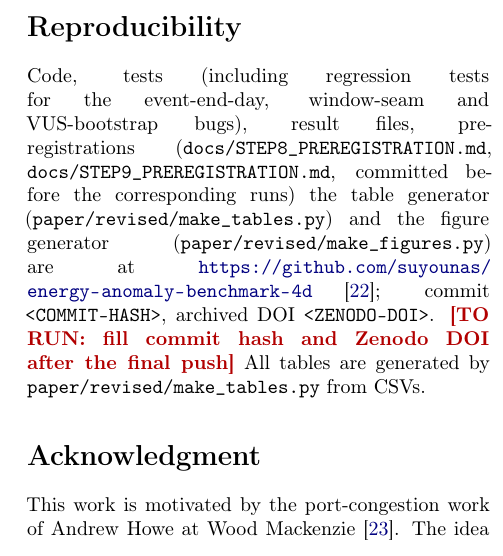
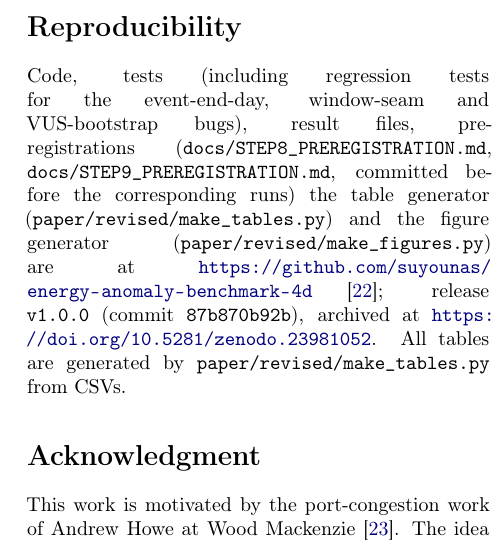
Before and after one commit to suyounas/energy-anomaly-benchmark-4d, a LaTeX paper (paper/revised/main.tex): part of one column of page 12 of 13, cut so that both start at the same text. Compiled offline with pdfLaTeX.

Commit message:
Add release tag, commit hash and DOI to the paper

```diff
--- a/paper/revised/main.tex
+++ b/paper/revised/main.tex
@@ -262,7 +262,7 @@ The results suggest that an energy anomaly benchmark should report: (1) event-le
 A duration--resolution rule that looked well supported by four datasets was the product of mixed metrics, floating alert budgets and variables that moved together; it fails a controlled sweep and a held-out test on 862 public series. What remains is more modest and more useful: detector rankings on energy data are conditional on event type, duration, magnitude and input features, simple baselines are competitive with deep autoencoders, and a handful of events cannot establish a winner. The protocol, the label-validity analyses and the released tests are meant to let others measure those dependences on their own series rather than assume them.
 
 \section*{Reproducibility}
-Code, tests (including regression tests for the event-end-day, window-seam and VUS-bootstrap bugs), result files, pre-registrations (\texttt{docs/STEP8\_PREREGISTRATION.md}, \texttt{docs/STEP9\_PREREGISTRATION.md}, committed before the corresponding runs) the table generator (\texttt{paper/revised/make\_tables.py}) and the figure generator (\texttt{paper/revised/make\_figures.py}) are at \url{https://github.com/suyounas/energy-anomaly-benchmark-4d}~\cite{repo}; commit \texttt{\textless COMMIT-HASH\textgreater}, archived DOI \texttt{\textless ZENODO-DOI\textgreater}. \pending{fill commit hash and Zenodo DOI after the final push} All tables are generated by \texttt{paper/revised/make\_tables.py} from CSVs.
+Code, tests (including regression tests for the event-end-day, window-seam and VUS-bootstrap bugs), result files, pre-registrations (\texttt{docs/STEP8\_PREREGISTRATION.md}, \texttt{docs/STEP9\_PREREGISTRATION.md}, committed before the corresponding runs) the table generator (\texttt{paper/revised/make\_tables.py}) and the figure generator (\texttt{paper/revised/make\_figures.py}) are at \url{https://github.com/suyounas/energy-anomaly-benchmark-4d}~\cite{repo}; release \texttt{v1.0.0} (commit \texttt{87b870b92b}), archived at \url{https://doi.org/10.5281/zenodo.23981052}. All tables are generated by \texttt{paper/revised/make\_tables.py} from CSVs.
 
 \ifanon\else
 \section*{Acknowledgment}
```
Also changed, not shown: paper/revised/main.pdf, 1 other file.
